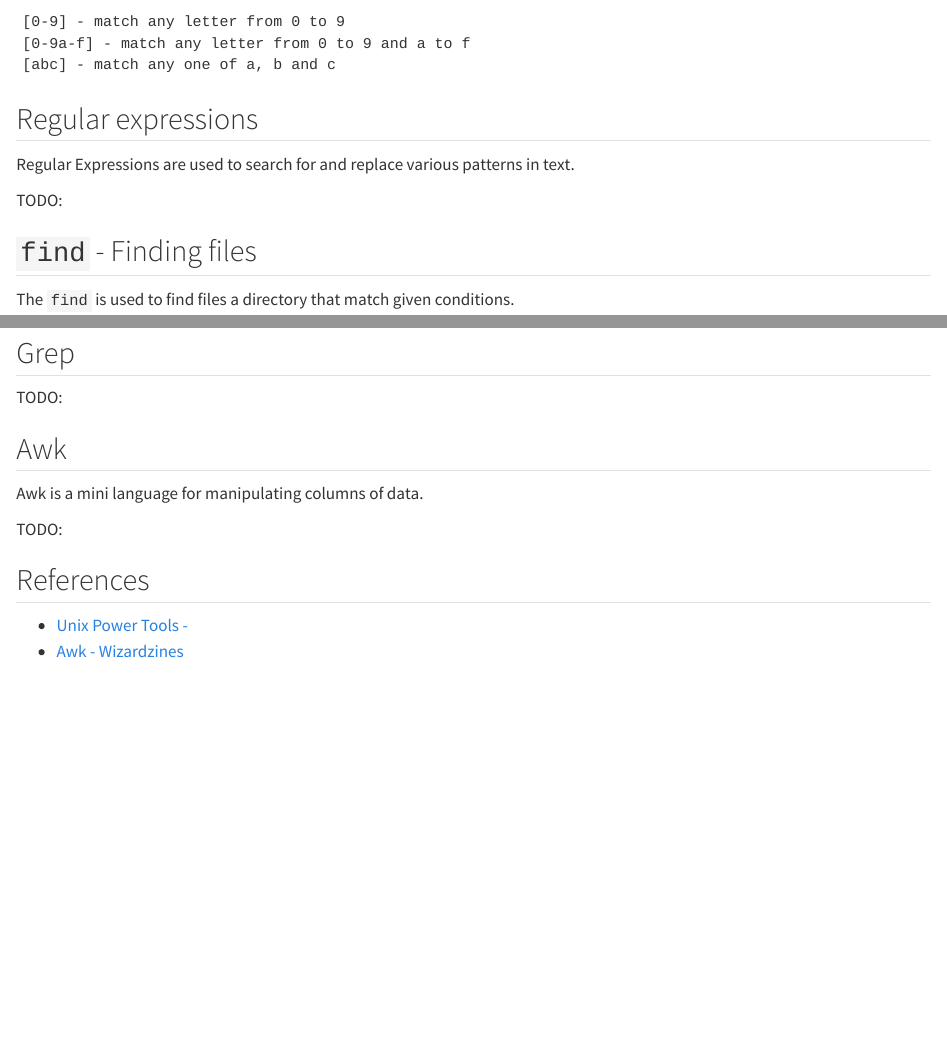
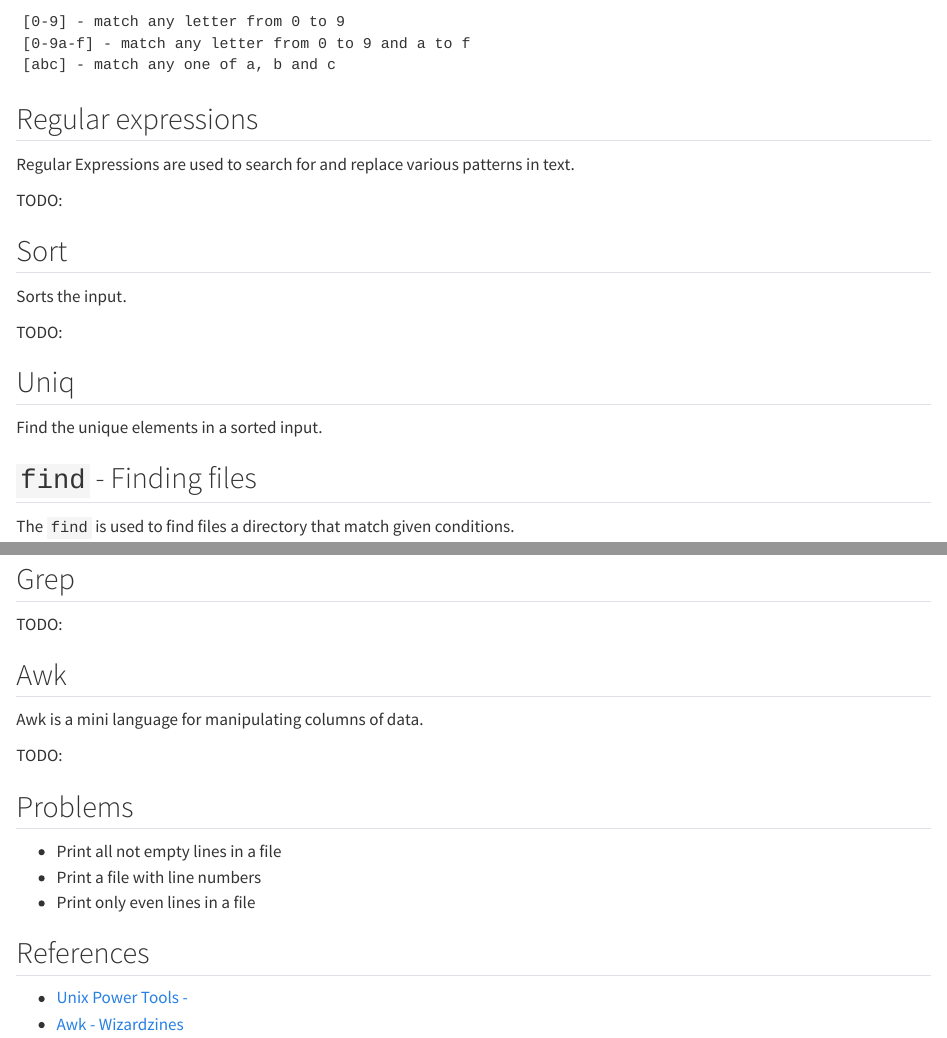
Before and after one commit to anandology/isi-fcp, a Quarto document (unix-power-tools.qmd): the page in a window 1100 px wide, from 360 px down, and a second part further down, joined at a grey line. Rendered offline with R 4.5, knitr and Pandoc in place of Quarto, with nearby package versions.

Commit message:
updated unix-power-tools.qmd

```diff
--- a/unix-power-tools.qmd
+++ b/unix-power-tools.qmd
@@ -28,6 +28,18 @@ Regular Expressions are used to search for and replace various patterns in text.
 
 
 TODO:
+
+## Sort
+
+Sorts the input.
+
+TODO:
+
+## Uniq
+
+Find the unique elements in a sorted input.
+
+
 
 
 ## `find` - Finding files
@@ -99,6 +111,12 @@ Awk is a mini language for manipulating columns of data.
 
 TODO:
 
+## Problems
+
+* Print all not empty lines in a file
+* Print a file with line numbers
+* Print only even lines in a file
+
 ## References
 
 * [Unix Power Tools - ](https://docstore.mik.ua/orelly/unix/upt/index.htm)
```
